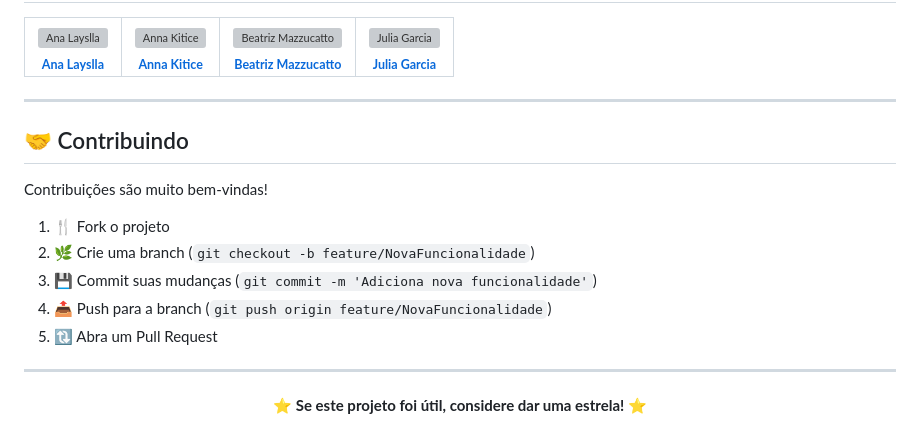
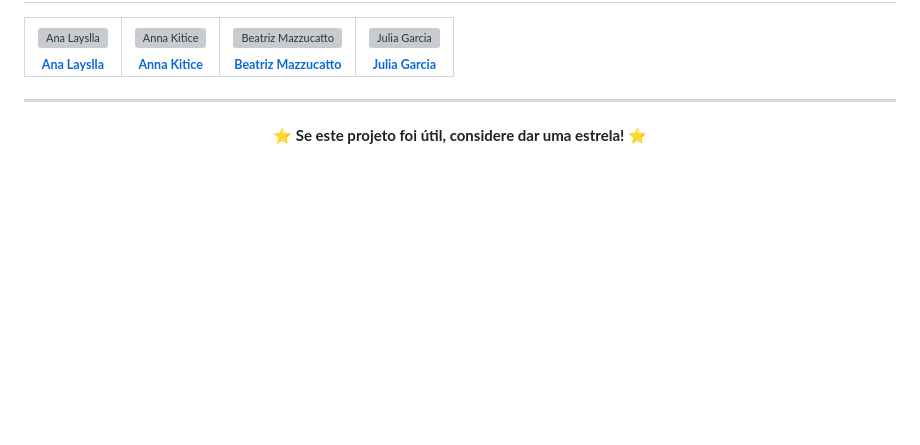
Before and after one commit to BeatrizMazzucatto/Finly, a Markdown page: README.md, the part around the change. Rendered like a GitHub page; blank space fills up the shorter version; grey boxes are pictures that could not be loaded.

```diff
--- a/README.md
+++ b/README.md
@@ -348,18 +348,6 @@ npm run dev        # Inicia com nodemon (watch mode)
 
 ---
 
-## 🤝 Contribuindo
-
-Contribuições são muito bem-vindas!
-
-1. 🍴 Fork o projeto
-2. 🌿 Crie uma branch (`git checkout -b feature/NovaFuncionalidade`)
-3. 💾 Commit suas mudanças (`git commit -m 'Adiciona nova funcionalidade'`)
-4. 📤 Push para a branch (`git push origin feature/NovaFuncionalidade`)
-5. 🔃 Abra um Pull Request
-
----
-
 <div align="center">
 
 ⭐ **Se este projeto foi útil, considere dar uma estrela!** ⭐
```
